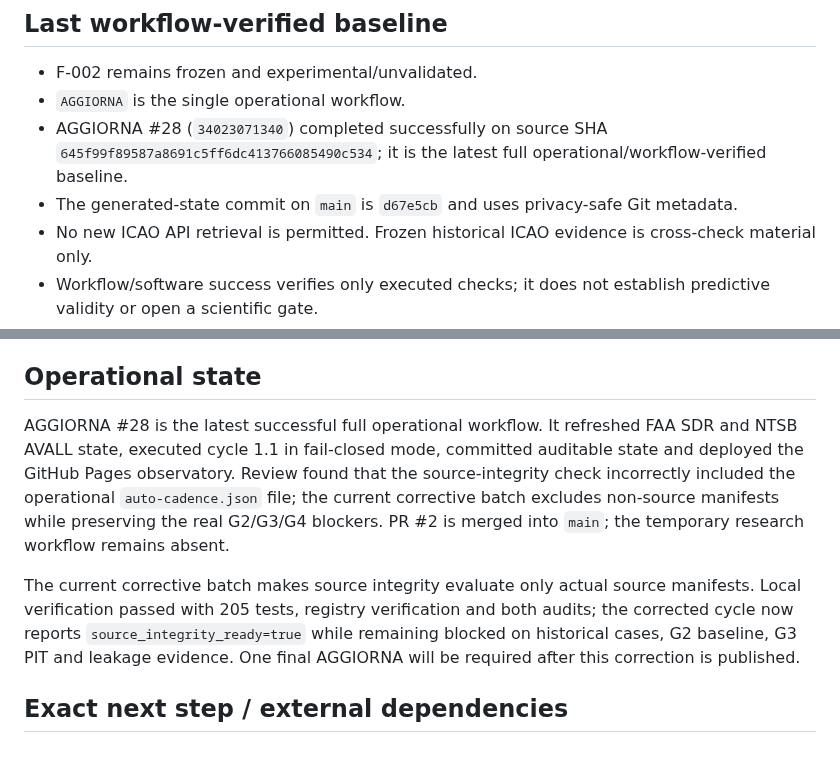
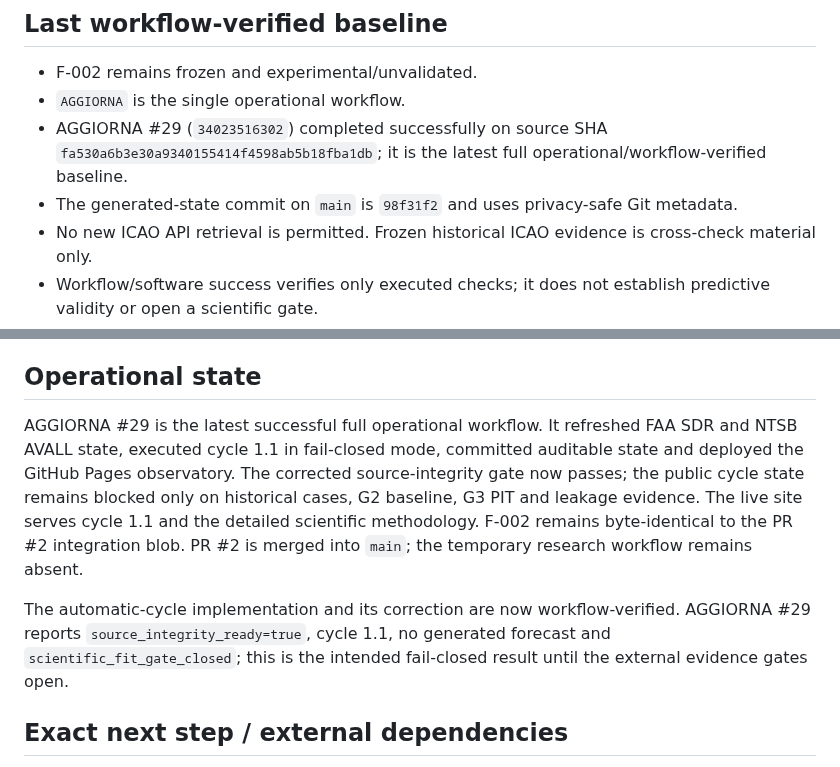
Before and after one commit to rubenpatane/bsfm-forecast-observatory, a Markdown page: docs/PROJECT-STATE.md, 2 parts joined by grey strips. Drawn GitHub-style.

Commit message:
docs(state): record AGGIORNA 29 verification

```diff
--- a/docs/PROJECT-STATE.md
+++ b/docs/PROJECT-STATE.md
@@ -8,8 +8,8 @@ This is the live public checkpoint, not a full specification. Start with `AGENTS
 ## Last workflow-verified baseline
 - F-002 remains frozen and experimental/unvalidated.
 - `AGGIORNA` is the single operational workflow.
-- AGGIORNA #28 (`34023071340`) completed successfully on source SHA `645f99f89587a8691c5ff6dc413766085490c534`; it is the latest full operational/workflow-verified baseline.
-- The generated-state commit on `main` is `d67e5cb` and uses privacy-safe Git metadata.
+- AGGIORNA #29 (`34023516302`) completed successfully on source SHA `fa530a6b3e30a9340155414f4598ab5b18fba1db`; it is the latest full operational/workflow-verified baseline.
+- The generated-state commit on `main` is `98f31f2` and uses privacy-safe Git metadata.
 - No new ICAO API retrieval is permitted. Frozen historical ICAO evidence is cross-check material only.
 - Workflow/software success verifies only executed checks; it does not establish predictive validity or open a scientific gate.
 
@@ -87,9 +87,9 @@ The committed automatic-cycle 1.0 implementation added the first frozen machine-
 Public UI must keep experimental/status boundaries. NTSB AVALL and FAA SDR remain supporting/descriptive sources with scope limits. The public repository contains no private user data or credentials. No new ICAO API retrieval is permitted. PR #1 remains closed without merge.
 
 ## Operational state
-AGGIORNA #28 is the latest successful full operational workflow. It refreshed FAA SDR and NTSB AVALL state, executed cycle 1.1 in fail-closed mode, committed auditable state and deployed the GitHub Pages observatory. Review found that the source-integrity check incorrectly included the operational `auto-cadence.json` file; the current corrective batch excludes non-source manifests while preserving the real G2/G3/G4 blockers. PR #2 is merged into `main`; the temporary research workflow remains absent.
+AGGIORNA #29 is the latest successful full operational workflow. It refreshed FAA SDR and NTSB AVALL state, executed cycle 1.1 in fail-closed mode, committed auditable state and deployed the GitHub Pages observatory. The corrected source-integrity gate now passes; the public cycle state remains blocked only on historical cases, G2 baseline, G3 PIT and leakage evidence. The live site serves cycle 1.1 and the detailed scientific methodology. F-002 remains byte-identical to the PR #2 integration blob. PR #2 is merged into `main`; the temporary research workflow remains absent.
 
-The current corrective batch makes source integrity evaluate only actual source manifests. Local verification passed with 205 tests, registry verification and both audits; the corrected cycle now reports `source_integrity_ready=true` while remaining blocked on historical cases, G2 baseline, G3 PIT and leakage evidence. One final AGGIORNA will be required after this correction is published.
+The automatic-cycle implementation and its correction are now workflow-verified. AGGIORNA #29 reports `source_integrity_ready=true`, cycle 1.1, no generated forecast and `scientific_fit_gate_closed`; this is the intended fail-closed result until the external evidence gates open.
 
 ## Exact next step / external dependencies
 Obtain and acceptance-audit a lawful OAG/Cirium/IATA WATS global Boeing cohort×year operated-flight extract for G2; without it the real automatic fit, temporal backtest and forecast remain correctly blocked even though their execution path is implemented.
```
